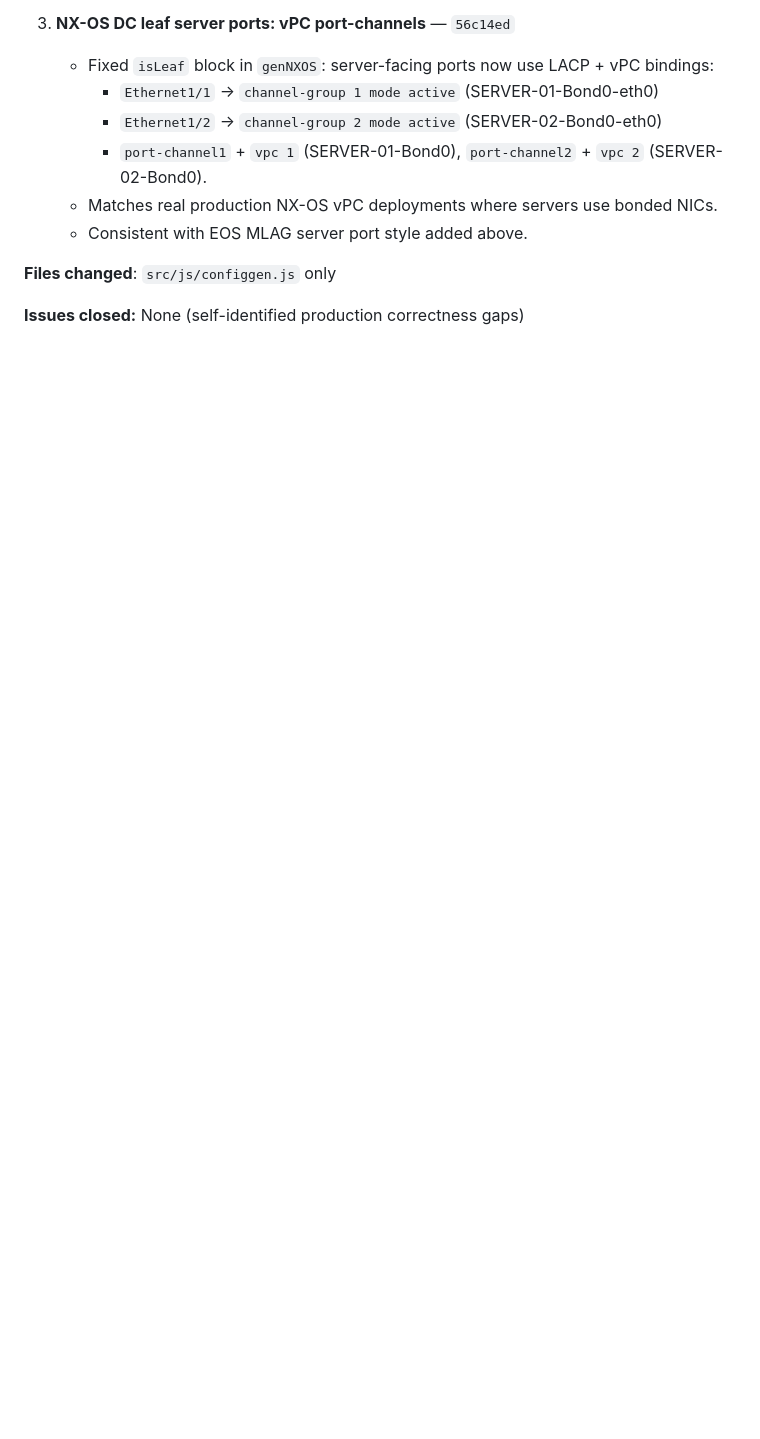
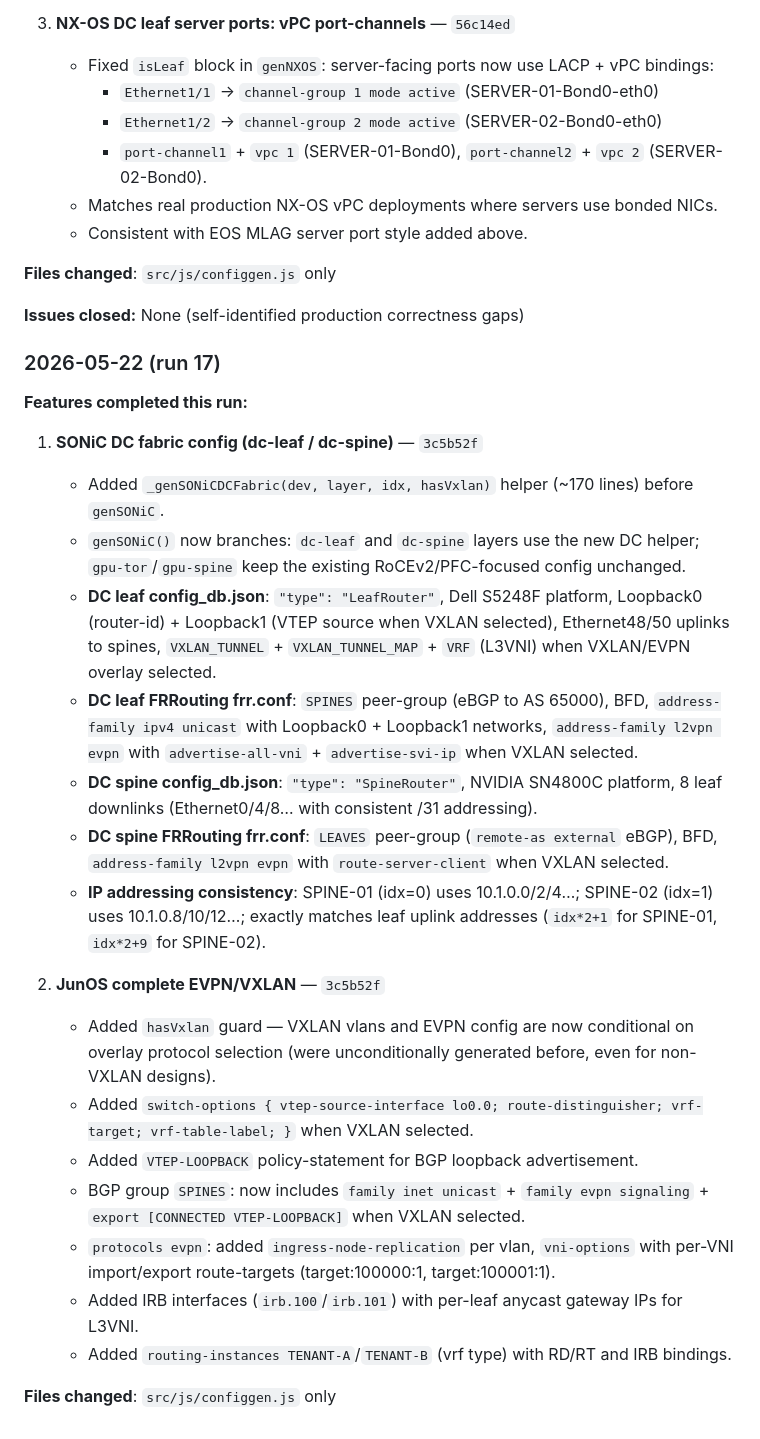
Before and after one commit to Amit33-design/Network-Automation, a Markdown page: AGENT_ROADMAP.md, the part around the change. GitHub-like rendering; blank space fills up the shorter version.

Commit message:
chore: log SONiC DC fabric + JunOS EVPN features in AGENT_ROADMAP.md (run 17)

```diff
--- a/AGENT_ROADMAP.md
+++ b/AGENT_ROADMAP.md
@@ -664,3 +664,27 @@ The agent should aim to complete **1-2 full features** per 5-hour run, not start
 **Files changed**: `src/js/configgen.js` only
 
 **Issues closed:** None (self-identified production correctness gaps)
+
+### 2026-05-22 (run 17)
+
+**Features completed this run:**
+
+1. **SONiC DC fabric config (dc-leaf / dc-spine)** — `3c5b52f`
+   - Added `_genSONiCDCFabric(dev, layer, idx, hasVxlan)` helper (~170 lines) before `genSONiC`.
+   - `genSONiC()` now branches: `dc-leaf` and `dc-spine` layers use the new DC helper; `gpu-tor`/`gpu-spine` keep the existing RoCEv2/PFC-focused config unchanged.
+   - **DC leaf config_db.json**: `"type": "LeafRouter"`, Dell S5248F platform, Loopback0 (router-id) + Loopback1 (VTEP source when VXLAN selected), Ethernet48/50 uplinks to spines, `VXLAN_TUNNEL` + `VXLAN_TUNNEL_MAP` + `VRF` (L3VNI) when VXLAN/EVPN overlay selected.
+   - **DC leaf FRRouting frr.conf**: `SPINES` peer-group (eBGP to AS 65000), BFD, `address-family ipv4 unicast` with Loopback0 + Loopback1 networks, `address-family l2vpn evpn` with `advertise-all-vni` + `advertise-svi-ip` when VXLAN selected.
+   - **DC spine config_db.json**: `"type": "SpineRouter"`, NVIDIA SN4800C platform, 8 leaf downlinks (Ethernet0/4/8… with consistent /31 addressing).
+   - **DC spine FRRouting frr.conf**: `LEAVES` peer-group (`remote-as external` eBGP), BFD, `address-family l2vpn evpn` with `route-server-client` when VXLAN selected.
+   - **IP addressing consistency**: SPINE-01 (idx=0) uses 10.1.0.0/2/4…; SPINE-02 (idx=1) uses 10.1.0.8/10/12…; exactly matches leaf uplink addresses (`idx*2+1` for SPINE-01, `idx*2+9` for SPINE-02).
+
+2. **JunOS complete EVPN/VXLAN** — `3c5b52f`
+   - Added `hasVxlan` guard — VXLAN vlans and EVPN config are now conditional on overlay protocol selection (were unconditionally generated before, even for non-VXLAN designs).
+   - Added `switch-options { vtep-source-interface lo0.0; route-distinguisher; vrf-target; vrf-table-label; }` when VXLAN selected.
+   - Added `VTEP-LOOPBACK` policy-statement for BGP loopback advertisement.
+   - BGP group `SPINES`: now includes `family inet unicast` + `family evpn signaling` + `export [CONNECTED VTEP-LOOPBACK]` when VXLAN selected.
+   - `protocols evpn`: added `ingress-node-replication` per vlan, `vni-options` with per-VNI import/export route-targets (target:100000:1, target:100001:1).
+   - Added IRB interfaces (`irb.100`/`irb.101`) with per-leaf anycast gateway IPs for L3VNI.
+   - Added `routing-instances TENANT-A`/`TENANT-B` (vrf type) with RD/RT and IRB bindings.
+
+**Files changed**: `src/js/configgen.js` only
```
